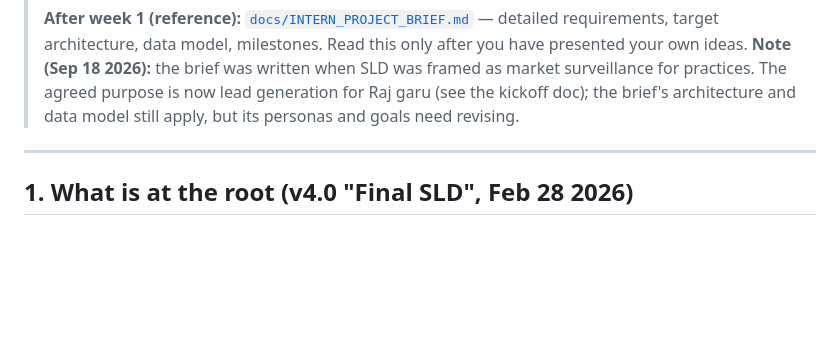
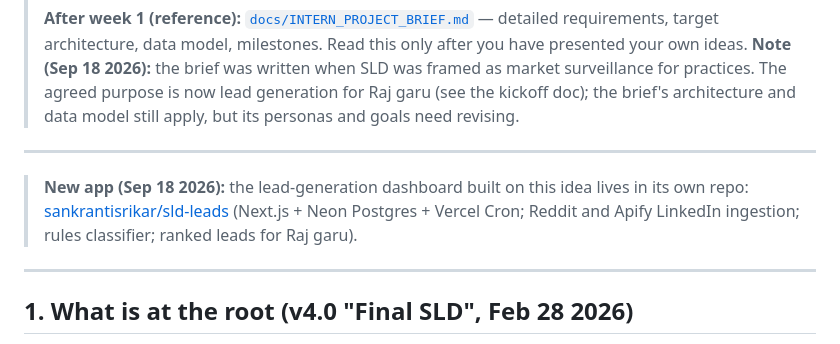
Before and after one commit to sankrantisrikar/SLD-Social-Listening-Dashboard, a Markdown page: README.md, the part around the change. GitHub-like rendering; blank space fills up the shorter version.

Commit message:
Link the sld-leads app repo
Co-Authored-By: Claude Fable 5.1 <noreply@anthropic.com>
Claude-Session: https://claude.ai/code/session_01G5Lu6dHzUmaF7tsczQxAeJ

```diff
--- a/README.md
+++ b/README.md
@@ -18,6 +18,10 @@ This repository is the **consolidated archive of the whole project**: the latest
 > **Interns, week 1:** [`docs/KICKOFF_THE_IDEA.md`](docs/KICKOFF_THE_IDEA.md) — the idea and what to bring to Friday. Research and sketch first; no code.
 >
 > **After week 1 (reference):** [`docs/INTERN_PROJECT_BRIEF.md`](docs/INTERN_PROJECT_BRIEF.md) — detailed requirements, target architecture, data model, milestones. Read this only after you have presented your own ideas. **Note (Sep 18 2026):** the brief was written when SLD was framed as market surveillance for practices. The agreed purpose is now lead generation for Raj garu (see the kickoff doc); the brief's architecture and data model still apply, but its personas and goals need revising.
+
+---
+
+> **New app (Sep 18 2026):** the lead-generation dashboard built on this idea lives in its own repo: [sankrantisrikar/sld-leads](https://github.com/sankrantisrikar/sld-leads) (Next.js + Neon Postgres + Vercel Cron; Reddit and Apify LinkedIn ingestion; rules classifier; ranked leads for Raj garu).
 
 ---
 
```
